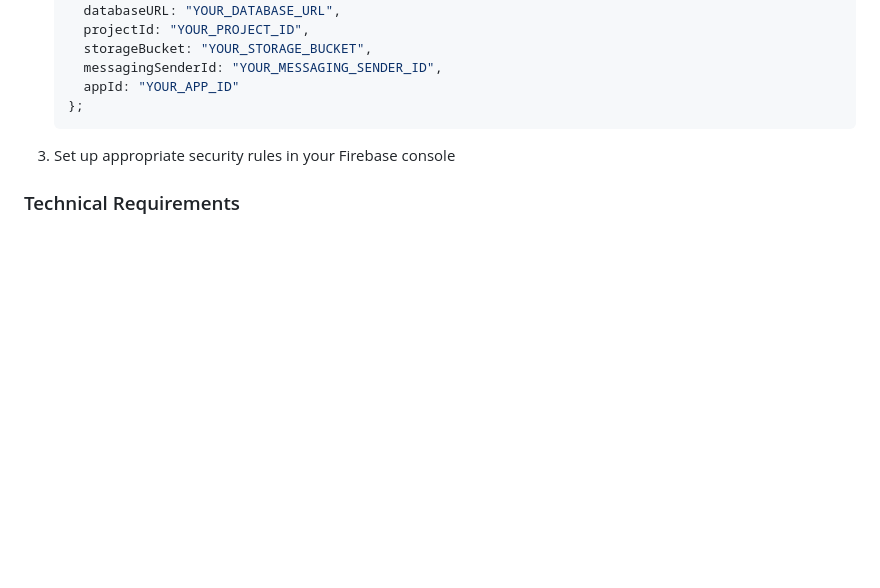
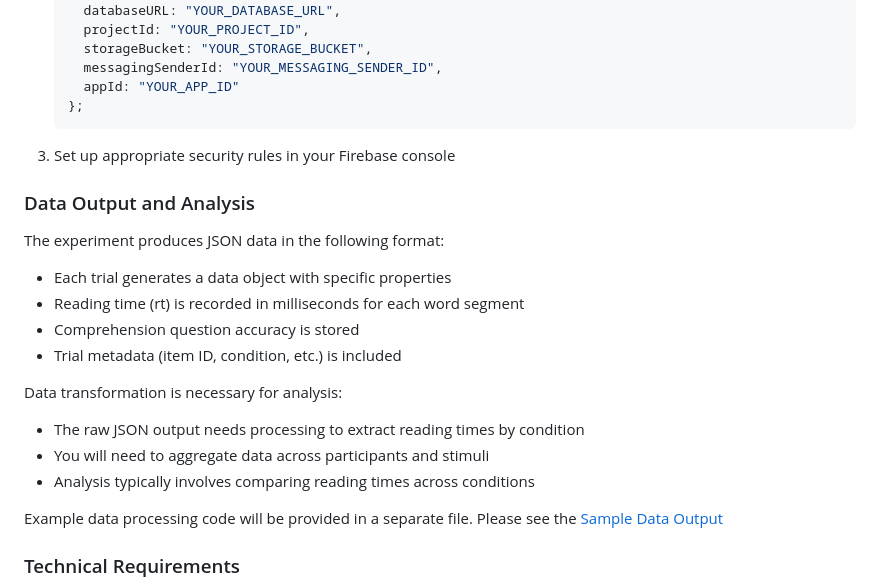
Before and after one commit to tam07pb915/spr-jspsych-experiment, a Markdown page: README.md, the part around the change. Drawn GitHub-style; blank space fills up the shorter version.

```diff
--- a/README.md
+++ b/README.md
@@ -77,6 +77,22 @@ The full experiment version includes Firebase integration for data storage, but
    };
 3. Set up appropriate security rules in your Firebase console
 
+### Data Output and Analysis
+The experiment produces JSON data in the following format:
+
+- Each trial generates a data object with specific properties
+- Reading time (rt) is recorded in milliseconds for each word segment
+- Comprehension question accuracy is stored
+- Trial metadata (item ID, condition, etc.) is included
+
+Data transformation is necessary for analysis:
+
+- The raw JSON output needs processing to extract reading times by condition
+- You will need to aggregate data across participants and stimuli
+- Analysis typically involves comparing reading times across conditions
+
+Example data processing code will be provided in a separate file. Please see the [Sample Data Output](sample-data-output.txt)
+
 ### Technical Requirements
 
 - Modern web browser with JavaScript enabled
```
